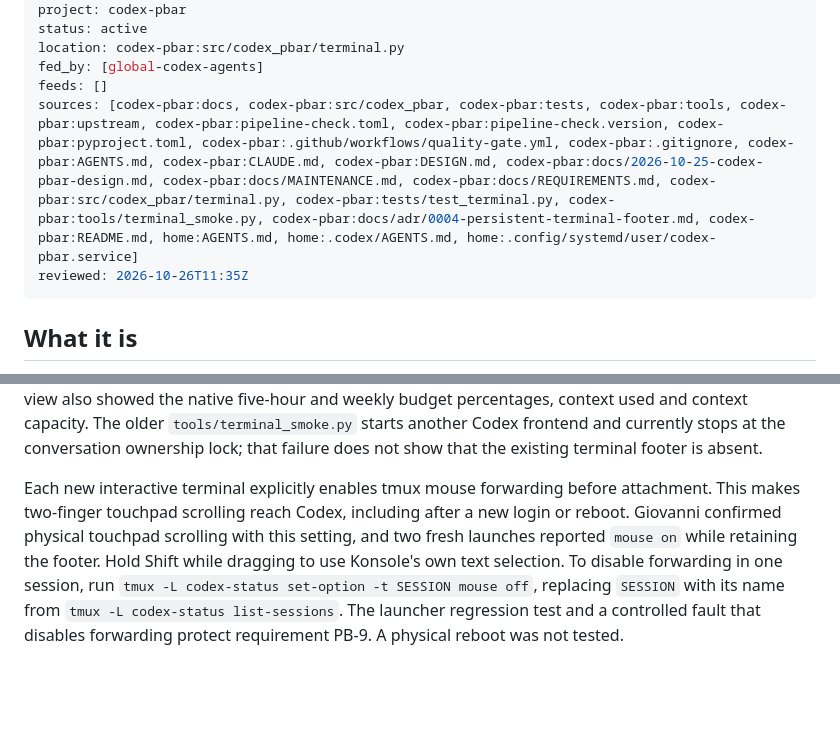
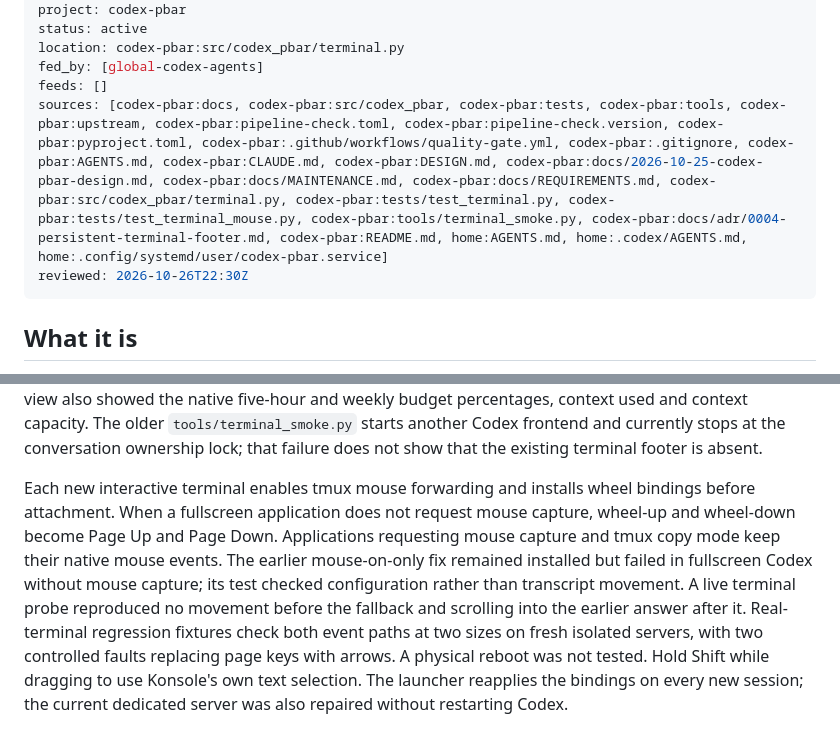
Before and after one commit to yujideluca/wiki, a Markdown page: content/codex-pbar.md, 2 parts joined by grey strips. GitHub-like rendering; blank space fills up the shorter version.

```diff
--- a/content/codex-pbar.md
+++ b/content/codex-pbar.md
@@ -8,8 +8,8 @@ status: active
 location: codex-pbar:src/codex_pbar/terminal.py
 fed_by: [global-codex-agents]
 feeds: []
-sources: [codex-pbar:docs, codex-pbar:src/codex_pbar, codex-pbar:tests, codex-pbar:tools, codex-pbar:upstream, codex-pbar:pipeline-check.toml, codex-pbar:pipeline-check.version, codex-pbar:pyproject.toml, codex-pbar:.github/workflows/quality-gate.yml, codex-pbar:.gitignore, codex-pbar:AGENTS.md, codex-pbar:CLAUDE.md, codex-pbar:DESIGN.md, codex-pbar:docs/2026-10-25-codex-pbar-design.md, codex-pbar:docs/MAINTENANCE.md, codex-pbar:docs/REQUIREMENTS.md, codex-pbar:src/codex_pbar/terminal.py, codex-pbar:tests/test_terminal.py, codex-pbar:tools/terminal_smoke.py, codex-pbar:docs/adr/0004-persistent-terminal-footer.md, codex-pbar:README.md, home:AGENTS.md, home:.codex/AGENTS.md, home:.config/systemd/user/codex-pbar.service]
-reviewed: 2026-10-26T11:35Z
+sources: [codex-pbar:docs, codex-pbar:src/codex_pbar, codex-pbar:tests, codex-pbar:tools, codex-pbar:upstream, codex-pbar:pipeline-check.toml, codex-pbar:pipeline-check.version, codex-pbar:pyproject.toml, codex-pbar:.github/workflows/quality-gate.yml, codex-pbar:.gitignore, codex-pbar:AGENTS.md, codex-pbar:CLAUDE.md, codex-pbar:DESIGN.md, codex-pbar:docs/2026-10-25-codex-pbar-design.md, codex-pbar:docs/MAINTENANCE.md, codex-pbar:docs/REQUIREMENTS.md, codex-pbar:src/codex_pbar/terminal.py, codex-pbar:tests/test_terminal.py, codex-pbar:tests/test_terminal_mouse.py, codex-pbar:tools/terminal_smoke.py, codex-pbar:docs/adr/0004-persistent-terminal-footer.md, codex-pbar:README.md, home:AGENTS.md, home:.codex/AGENTS.md, home:.config/systemd/user/codex-pbar.service]
+reviewed: 2026-10-26T22:30Z
 ---
 
 ## What it is
@@ -54,4 +54,4 @@ The global instruction file [[global-codex-agents]] describes how the assistant
 
 The terminal can be checked without opening a second Codex frontend: attach a read-only client to its existing tmux session with `tmux -L codex-status attach-session -r -f ignore-size -t SESSION`. Replace `SESSION` with the session whose footer command contains the current `CODEX_PBAR_SESSION`. The read-only client cannot send input, and `ignore-size` keeps its resize from changing the working terminal. On 2026-10-26 this method verified the fixed footer at 116×53 and 70×35, through idle and redraw; the wide view also showed the native five-hour and weekly budget percentages, context used and context capacity. The older `tools/terminal_smoke.py` starts another Codex frontend and currently stops at the conversation ownership lock; that failure does not show that the existing terminal footer is absent.
 
-Each new interactive terminal explicitly enables tmux mouse forwarding before attachment. This makes two-finger touchpad scrolling reach Codex, including after a new login or reboot. Giovanni confirmed physical touchpad scrolling with this setting, and two fresh launches reported `mouse on` while retaining the footer. Hold Shift while dragging to use Konsole's own text selection. To disable forwarding in one session, run `tmux -L codex-status set-option -t SESSION mouse off`, replacing `SESSION` with its name from `tmux -L codex-status list-sessions`. The launcher regression test and a controlled fault that disables forwarding protect requirement PB-9. A physical reboot was not tested.
+Each new interactive terminal enables tmux mouse forwarding and installs wheel bindings before attachment. When a fullscreen application does not request mouse capture, wheel-up and wheel-down become Page Up and Page Down. Applications requesting mouse capture and tmux copy mode keep their native mouse events. The earlier mouse-on-only fix remained installed but failed in fullscreen Codex without mouse capture; its test checked configuration rather than transcript movement. A live terminal probe reproduced no movement before the fallback and scrolling into the earlier answer after it. Real-terminal regression fixtures check both event paths at two sizes on fresh isolated servers, with two controlled faults replacing page keys with arrows. A physical reboot was not tested. Hold Shift while dragging to use Konsole's own text selection. The launcher reapplies the bindings on every new session; the current dedicated server was also repaired without restarting Codex.
```
Also changed, not shown: content/codex-pbar.de.md (+2 -2 lines), content/codex-pbar.pt-BR.md (+2 -2 lines).
